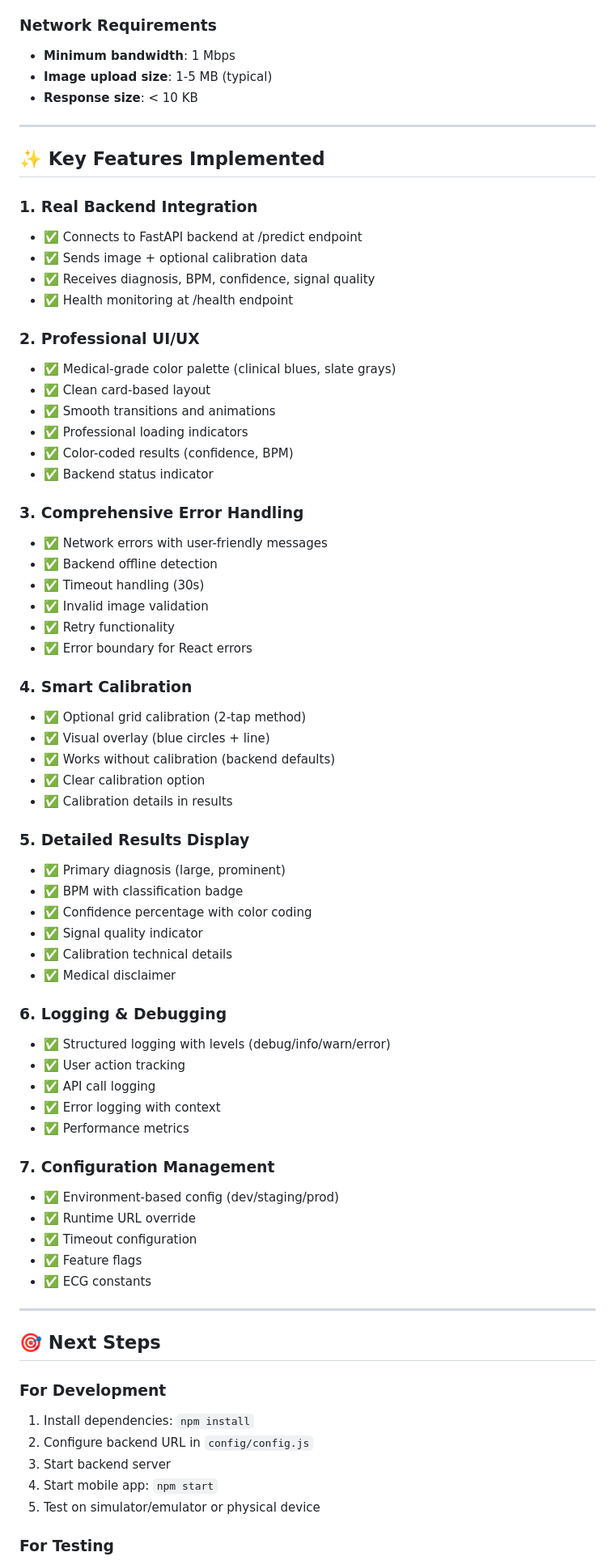
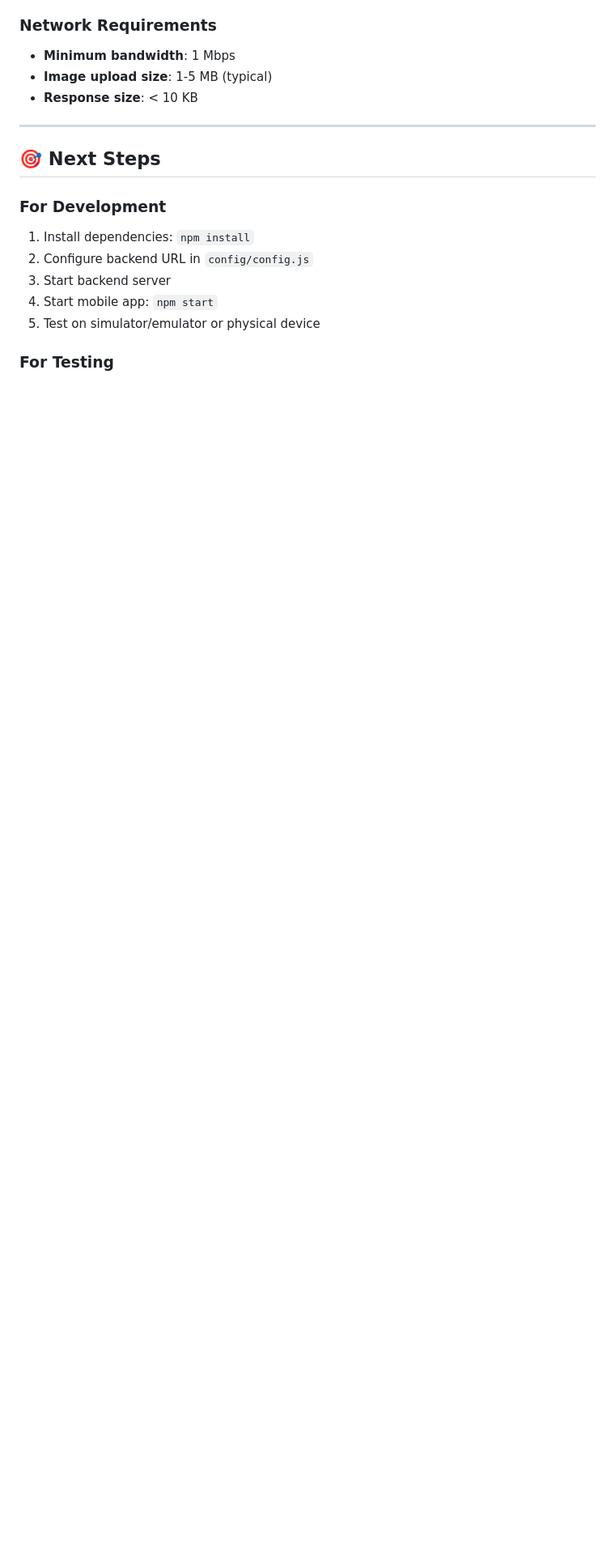
Before and after one commit to JZembower/ECG-Image-Diagnostic-App, a Markdown page: mobile-app/SETUP_GUIDE.md, the part around the change printed below. Shown: that part at 81% size. GitHub-like rendering; blank space fills up the shorter version.

Commit message:
Clean up SETUP_GUIDE.md by removing sections that aren't needed

```diff
--- a/mobile-app/SETUP_GUIDE.md
+++ b/mobile-app/SETUP_GUIDE.md
@@ -456,61 +426,6 @@ npm install --save-dev @types/react @types/react-native
 - **Minimum bandwidth**: 1 Mbps
 - **Image upload size**: 1-5 MB (typical)
 - **Response size**: < 10 KB
-
----
-
-## ✨ Key Features Implemented
-
-### 1. Real Backend Integration
-- ✅ Connects to FastAPI backend at /predict endpoint
-- ✅ Sends image + optional calibration data
-- ✅ Receives diagnosis, BPM, confidence, signal quality
-- ✅ Health monitoring at /health endpoint
-
-### 2. Professional UI/UX
-- ✅ Medical-grade color palette (clinical blues, slate grays)
-- ✅ Clean card-based layout
-- ✅ Smooth transitions and animations
-- ✅ Professional loading indicators
-- ✅ Color-coded results (confidence, BPM)
-- ✅ Backend status indicator
-
-### 3. Comprehensive Error Handling
-- ✅ Network errors with user-friendly messages
-- ✅ Backend offline detection
-- ✅ Timeout handling (30s)
-- ✅ Invalid image validation
-- ✅ Retry functionality
-- ✅ Error boundary for React errors
-
-### 4. Smart Calibration
-- ✅ Optional grid calibration (2-tap method)
-- ✅ Visual overlay (blue circles + line)
-- ✅ Works without calibration (backend defaults)
-- ✅ Clear calibration option
-- ✅ Calibration details in results
-
-### 5. Detailed Results Display
-- ✅ Primary diagnosis (large, prominent)
-- ✅ BPM with classification badge
-- ✅ Confidence percentage with color coding
-- ✅ Signal quality indicator
-- ✅ Calibration technical details
-- ✅ Medical disclaimer
-
-### 6. Logging & Debugging
-- ✅ Structured logging with levels (debug/info/warn/error)
-- ✅ User action tracking
-- ✅ API call logging
-- ✅ Error logging with context
-- ✅ Performance metrics
-
-### 7. Configuration Management
-- ✅ Environment-based config (dev/staging/prod)
-- ✅ Runtime URL override
-- ✅ Timeout configuration
-- ✅ Feature flags
-- ✅ ECG constants
 
 ---
 
```
Also changed, not shown: other parts of mobile-app/SETUP_GUIDE.md (+0 -67 lines).
